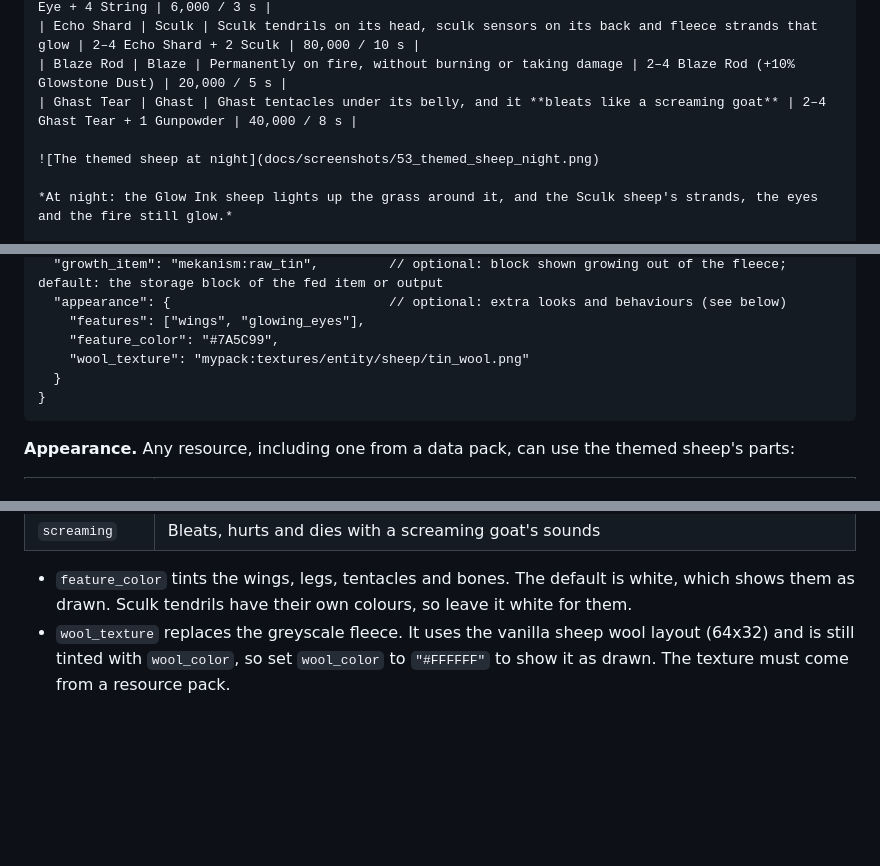
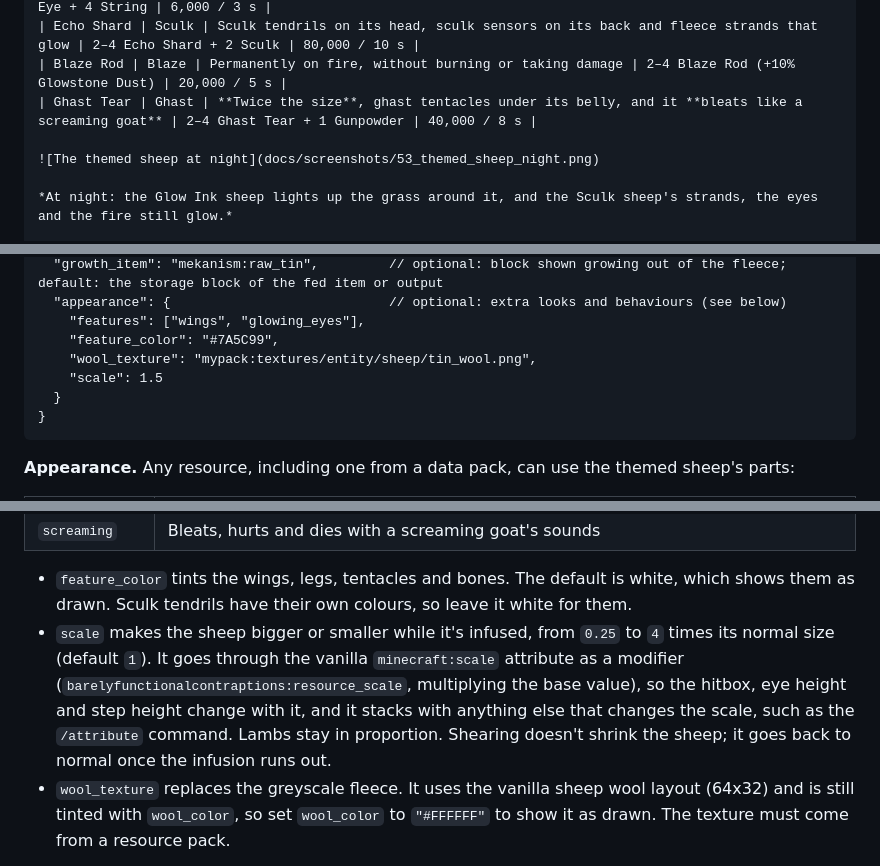
Before and after one commit to JAX3/Barely-Functional-Contraptions, a Markdown page: README.md, 3 parts joined by grey strips. Rendered like a GitHub page; blank space fills up the shorter version.

````diff
--- a/README.md
+++ b/README.md
@@ -485,7 +485,7 @@ Ten more built-in resources turn the sheep into a little version of the mob the
 | Spider Eye | Spider | Four extra spider legs that move as it walks, and glowing red eyes | 2–4 Spider Eye + 4 String | 6,000 / 3 s |
 | Echo Shard | Sculk | Sculk tendrils on its head, sculk sensors on its back and fleece strands that glow | 2–4 Echo Shard + 2 Sculk | 80,000 / 10 s |
 | Blaze Rod | Blaze | Permanently on fire, without burning or taking damage | 2–4 Blaze Rod (+10% Glowstone Dust) | 20,000 / 5 s |
-| Ghast Tear | Ghast | Ghast tentacles under its belly, and it **bleats like a screaming goat** | 2–4 Ghast Tear + 1 Gunpowder | 40,000 / 8 s |
+| Ghast Tear | Ghast | **Twice the size**, ghast tentacles under its belly, and it **bleats like a screaming goat** | 2–4 Ghast Tear + 1 Gunpowder | 40,000 / 8 s |
 
 ![The themed sheep at night](docs/screenshots/53_themed_sheep_night.png)
 
@@ -714,7 +714,8 @@ Definitions live in `data/<namespace>/barelyfunctionalcontraptions/sheep_resourc
   "appearance": {                            // optional: extra looks and behaviours (see below)
     "features": ["wings", "glowing_eyes"],
     "feature_color": "#7A5C99",
-    "wool_texture": "mypack:textures/entity/sheep/tin_wool.png"
+    "wool_texture": "mypack:textures/entity/sheep/tin_wool.png",
+    "scale": 1.5
   }
 }
 ```
@@ -735,6 +736,7 @@ Definitions live in `data/<namespace>/barelyfunctionalcontraptions/sheep_resourc
 | `screaming` | Bleats, hurts and dies with a screaming goat's sounds |
 
 - `feature_color` tints the wings, legs, tentacles and bones. The default is white, which shows them as drawn. Sculk tendrils have their own colours, so leave it white for them.
+- `scale` makes the sheep bigger or smaller while it's infused, from `0.25` to `4` times its normal size (default `1`). It goes through the vanilla `minecraft:scale` attribute as a modifier (`barelyfunctionalcontraptions:resource_scale`, multiplying the base value), so the hitbox, eye height and step height change with it, and it stacks with anything else that changes the scale, such as the `/attribute` command. Lambs stay in proportion. Shearing doesn't shrink the sheep; it goes back to normal once the infusion runs out.
 - `wool_texture` replaces the greyscale fleece. It uses the vanilla sheep wool layout (64x32) and is still tinted with `wool_color`, so set `wool_color` to `"#FFFFFF"` to show it as drawn. The texture must come from a resource pack.
 
 **Ores vs other materials.** For an ore, set `primary_output` to the raw material (as the built-ins do with Raw Iron). If you leave `primary_output` out, the separator gives back the fed item, which suits gems, logs and stone. A block input never implies 9 outputs automatically; you choose the numbers.
````
Also changed, not shown: TESTING.md (+2 -1 lines), docs/screenshots/52_themed_sheep.png, docs/screenshots/53_themed_sheep_night.png, 5 other files.
